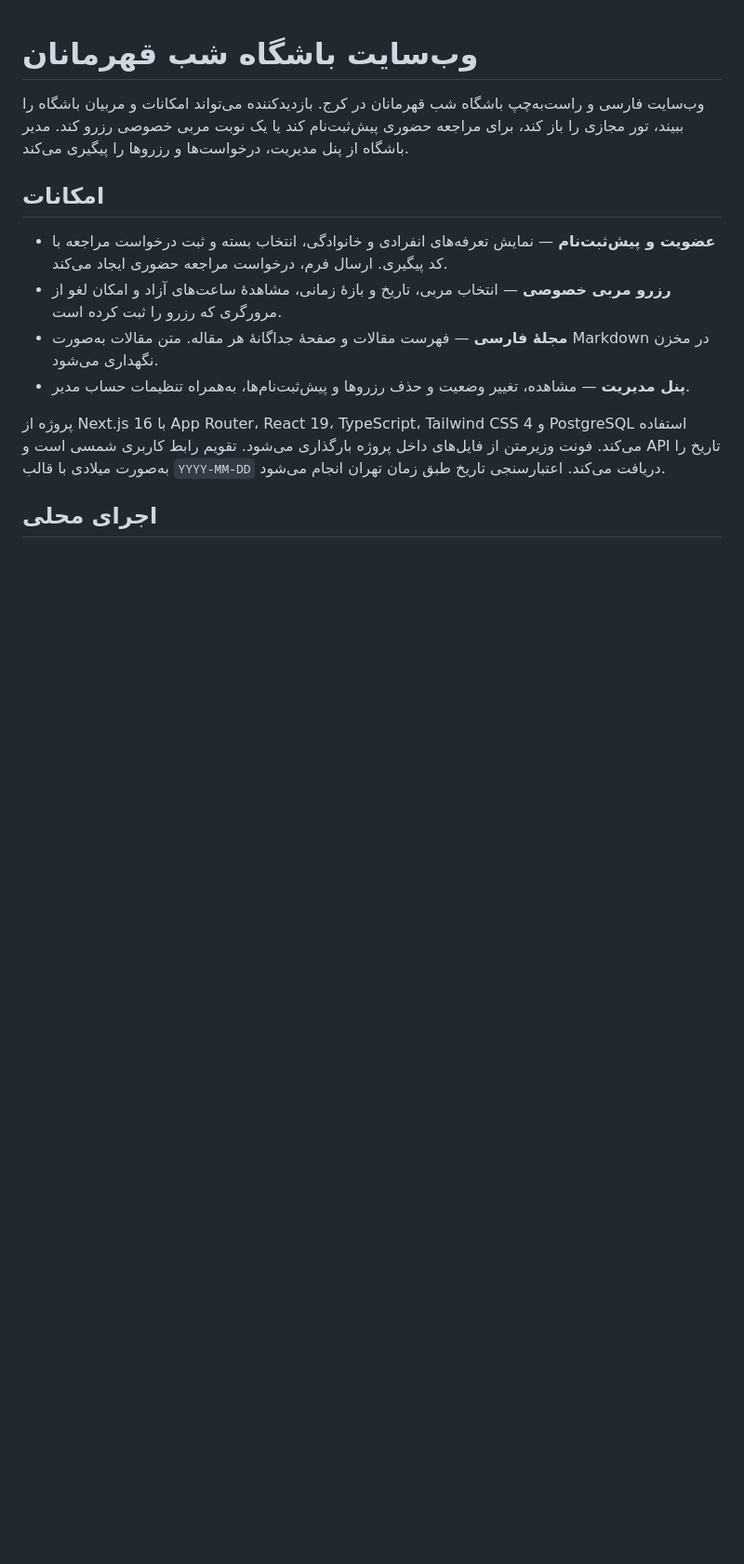
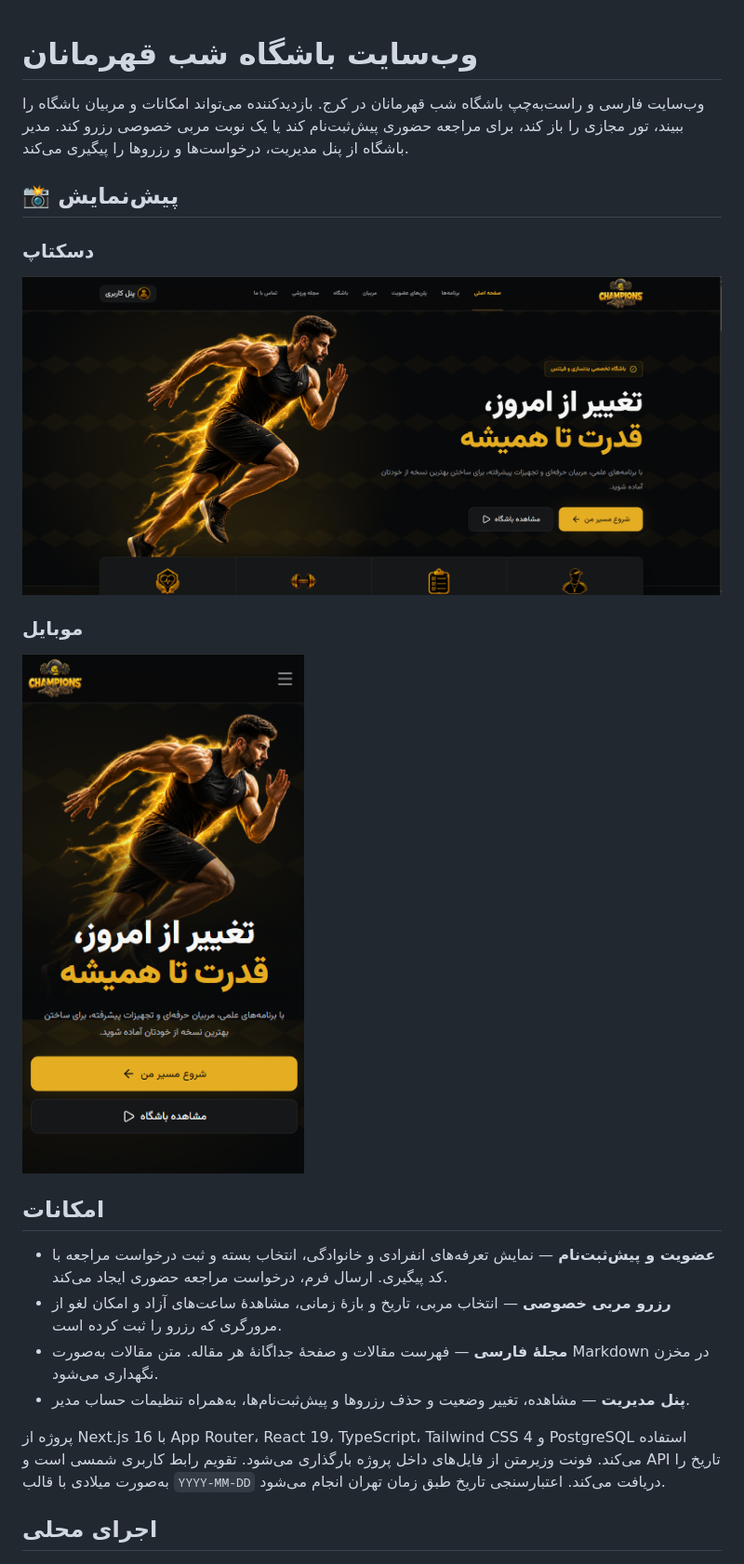
Before and after one commit to alirava56/gym_site, a Markdown page: README.md, the part around the change. Shown at 93% size. Drawn GitHub-style; pictures changed too: docs/preview/desktop.png (added), docs/preview/mobile.png (added); blank space fills up the shorter version.

Commit message:
Add desktop and mobile README previews

```diff
--- a/README.md
+++ b/README.md
@@ -1,6 +1,16 @@
 # وب‌سایت باشگاه شب قهرمانان
 
 وب‌سایت فارسی و راست‌به‌چپ باشگاه شب قهرمانان در کرج. بازدیدکننده می‌تواند امکانات و مربیان باشگاه را ببیند، تور مجازی را باز کند، برای مراجعه حضوری پیش‌ثبت‌نام کند یا یک نوبت مربی خصوصی رزرو کند. مدیر باشگاه از پنل مدیریت، درخواست‌ها و رزروها را پیگیری می‌کند.
+
+## 📸 پیش‌نمایش
+
+### دسکتاپ
+
+![صفحهٔ اصلی باشگاه در دسکتاپ](./docs/preview/desktop.png)
+
+### موبایل
+
+![صفحهٔ اصلی باشگاه در موبایل](./docs/preview/mobile.png)
 
 ## امکانات
 
```
